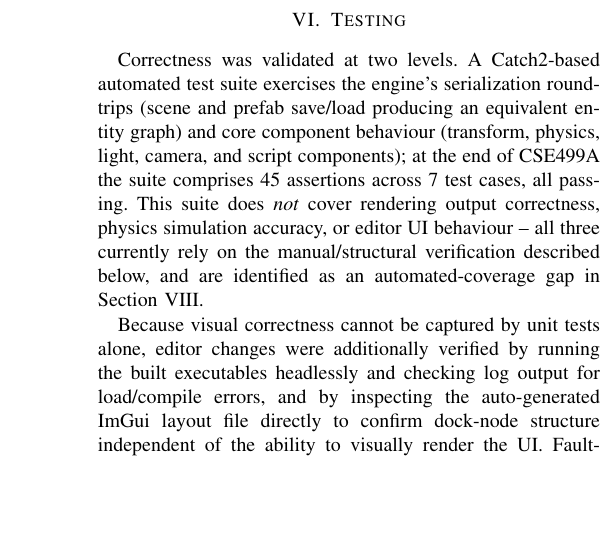
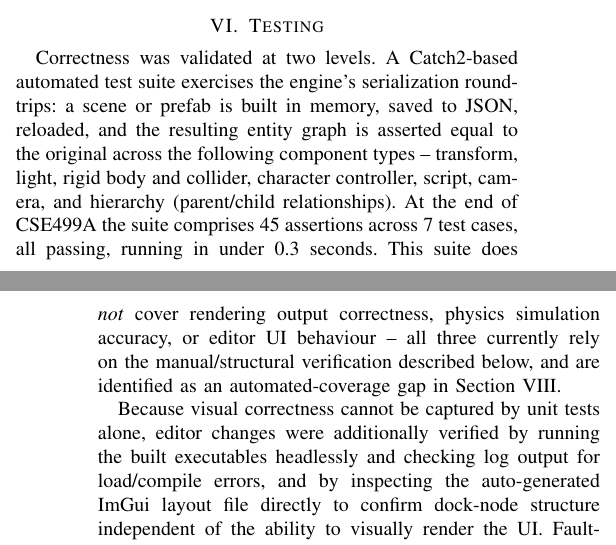
Before and after one commit to maharun0/molly, a LaTeX paper (reports/CSE499A_Report.tex): part of one column of page 5 of 6 before the commit and two parts of the columns of pages 4 and 5 of 6 after it, the two joined at a grey line, cut so that both start at the same text, the shorter picture padded with empty space. Compiled offline with pdfLaTeX.

```diff
--- a/reports/CSE499A_Report.tex
+++ b/reports/CSE499A_Report.tex
@@ -510,15 +496,17 @@
 % =============================================================================
 
 Correctness was validated at two levels. A Catch2-based automated test
-suite exercises the engine's serialization round-trips (scene and prefab
-save/load producing an equivalent entity graph) and core component
-behaviour (transform, physics, light, camera, and script components);
-at the end of CSE499A the suite comprises 45 assertions across 7 test
-cases, all passing. This suite does \emph{not} cover rendering output
-correctness, physics simulation accuracy, or editor UI behaviour --
-all three currently rely on the manual/structural verification described
-below, and are identified as an automated-coverage gap in
-Section~\ref{sec:limitations}.
+suite exercises the engine's serialization round-trips: a scene or prefab
+is built in memory, saved to JSON, reloaded, and the resulting entity
+graph is asserted equal to the original across the following component
+types -- transform, light, rigid body and collider, character
+controller, script, camera, and hierarchy (parent/child relationships).
+At the end of CSE499A the suite comprises 45 assertions across 7 test
+cases, all passing, running in under 0.3 seconds. This suite does
+\emph{not} cover rendering output correctness, physics simulation
+accuracy, or editor UI behaviour -- all three currently rely on the
+manual/structural verification described below, and are identified as
+an automated-coverage gap in Section~\ref{sec:limitations}.
 
 Because visual correctness cannot be captured by unit tests alone,
 editor changes were additionally verified by running the built
```
Also changed, not shown: reports/CSE499A_Report.tex (30 more changed lines).
